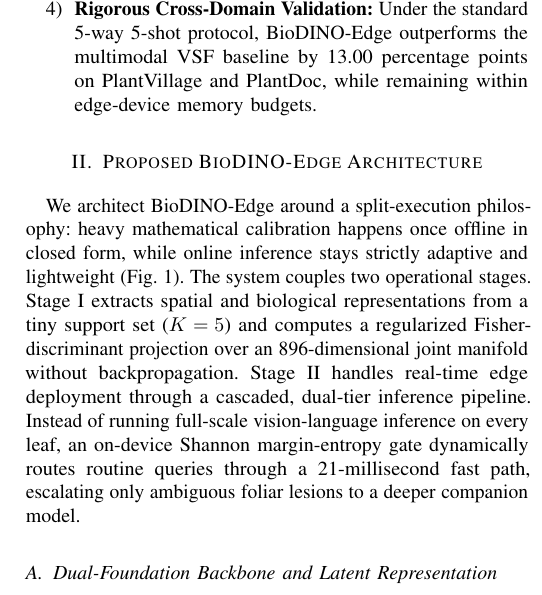
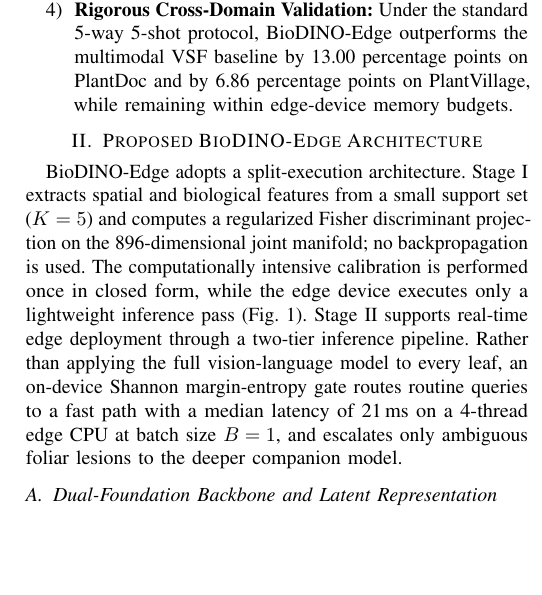
Before and after one commit to mortezahatamikia-code/uncertainty-gated-paper, a LaTeX paper (paper/main_v2.tex): part of one column of page 2 of 9, cut so that both start at the same text, the shorter picture padded with empty space. Compiled offline with pdfLaTeX; a missing font is replaced by an installed copy or a similar font; a LaTeX package or settings file that is missing is left out.

Commit message:
fix-WIP(paper): section two

```diff
--- a/paper/main_v2.tex
+++ b/paper/main_v2.tex
@@ -68,11 +68,11 @@ The key contributions of this work are as follows:
     \item \textbf{Dual-Foundation Foliar Representation:} Uniting self-supervised visual patch tokens from DINOv2 with purified botanical domain prompts from BioCLIP to resolve subtle necrotic lesions without foundation-model fine-tuning.
     \item \textbf{Closed-Form Analytical Adaptation:} Integrating Fisher-LDA with Ledoit--Wolf covariance shrinkage and soft-anchored transductive recalibration to overcome high-dimensionality issues and 5-shot centroid shifts within 25 milliseconds without backpropagation.
     \item \textbf{Adaptive Two-Tier Edge Deployment:} Routing queries through a Shannon \cite{shannon1948mathematical} margin-entropy gate to execute an ultra-lightweight 22.73\,MB standalone APK alongside an 83.6\,MB on-demand module within a strict 110\,MB memory footprint.
-    \item \textbf{Rigorous Cross-Domain Validation:} Under the standard 5-way 5-shot protocol, BioDINO-Edge outperforms the multimodal VSF baseline by 13.00 percentage points on PlantVillage and PlantDoc, while remaining within edge-device memory budgets.
+    \item \textbf{Rigorous Cross-Domain Validation:} Under the standard 5-way 5-shot protocol, BioDINO-Edge outperforms the multimodal VSF baseline by 13.00 percentage points on PlantDoc and by 6.86 percentage points on PlantVillage, while remaining within edge-device memory budgets.
 \end{enumerate}
 
 \section{Proposed BioDINO-Edge Architecture}
-We architect BioDINO-Edge around a split-execution philosophy: heavy mathematical calibration happens once offline in closed form, while online inference stays strictly adaptive and lightweight (Fig.~\ref{fig:architecture}). The system couples two operational stages. Stage~I extracts spatial and biological representations from a tiny support set ($K=5$) and computes a regularized Fisher-discriminant projection over an 896-dimensional joint manifold without backpropagation. Stage~II handles real-time edge deployment through a cascaded, dual-tier inference pipeline. Instead of running full-scale vision-language inference on every leaf, an on-device Shannon margin-entropy gate dynamically routes routine queries through a 21-millisecond fast path, escalating only ambiguous foliar lesions to a deeper companion model.
+BioDINO-Edge adopts a split-execution architecture. Stage~I extracts spatial and biological features from a small support set ($K=5$) and computes a regularized Fisher discriminant projection on the 896-dimensional joint manifold; no backpropagation is used. The computationally intensive calibration is performed once in closed form, while the edge device executes only a lightweight inference pass (Fig.~\ref{fig:architecture}). Stage~II supports real-time edge deployment through a two-tier inference pipeline. Rather than applying the full vision-language model to every leaf, an on-device Shannon margin-entropy gate routes routine queries to a fast path with a median latency of 21\,ms on a 4-thread edge CPU at batch size $B=1$, and escalates only ambiguous foliar lesions to the deeper companion model.
 
 \begin{figure*}[!t]
 \centering
```
Also changed, not shown: paper/mainv2.tex (+2 -2 lines), 2 other files.
